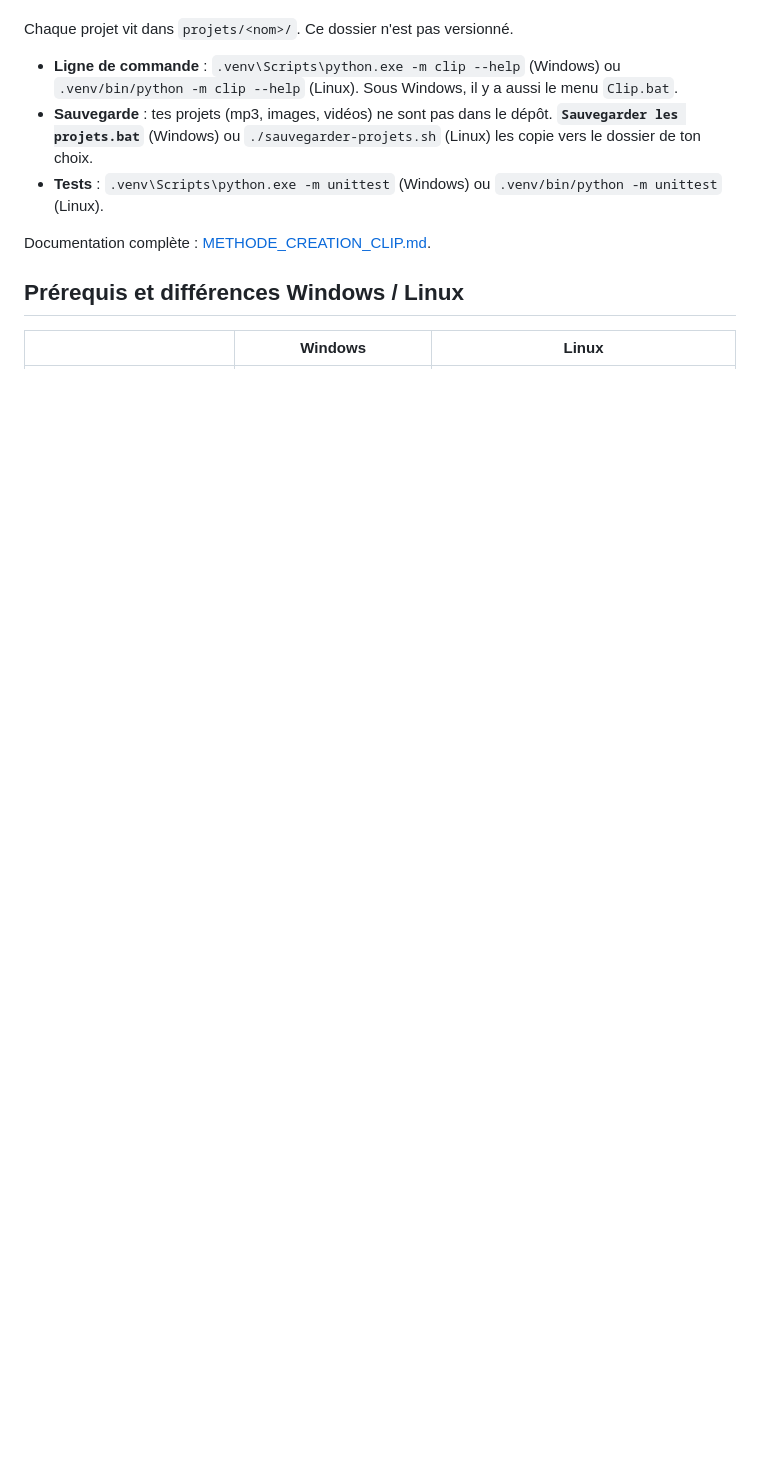
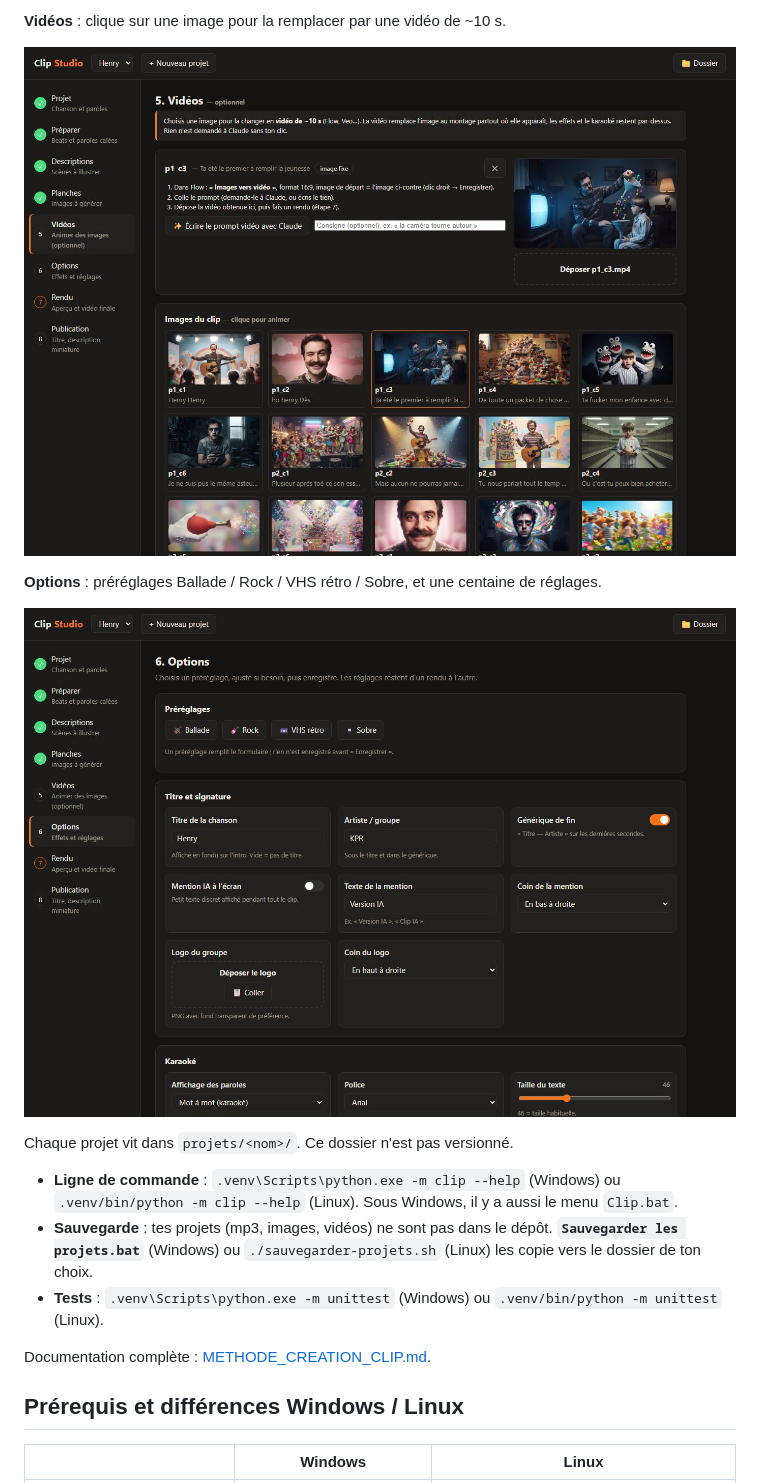
Before and after one commit to BandDiLondon/Clip-Studio, a Markdown page: README.md, the part around the change printed below. GitHub-like rendering; pictures changed too: docs/images/etape-options.jpg (added), docs/images/etape-videos.jpg (added); blank space fills up the shorter version.

Commit message:
README illustré : captures de Clip Studio et image d'un clip (script scripts/captures.py)

```diff
--- a/README.md
+++ b/README.md
@@ -55,3 +63,10 @@ L'interface s'ouvre dans le navigateur (`http://127.0.0.1:8765`).
+**Vidéos** : clique sur une image pour la remplacer par une vidéo de ~10 s.
+
+![Étape Vidéos : la galerie des images du clip, avec le panneau de l'image choisie](docs/images/etape-videos.jpg)
+
+**Options** : préréglages Ballade / Rock / VHS rétro / Sobre, et une centaine de réglages.
+
+![Étape Options : préréglages, titre et signature, karaoké](docs/images/etape-options.jpg)
 
 Chaque projet vit dans `projets/<nom>/`. Ce dossier n'est pas versionné.
 
```
Also changed, not shown: other parts of README.md (+17 -9 lines), METHODE_CREATION_CLIP.md (+3 -0 lines), docs/images/clip-karaoke.jpg (added), docs/images/etape-planches.jpg (added), 3 other files.
